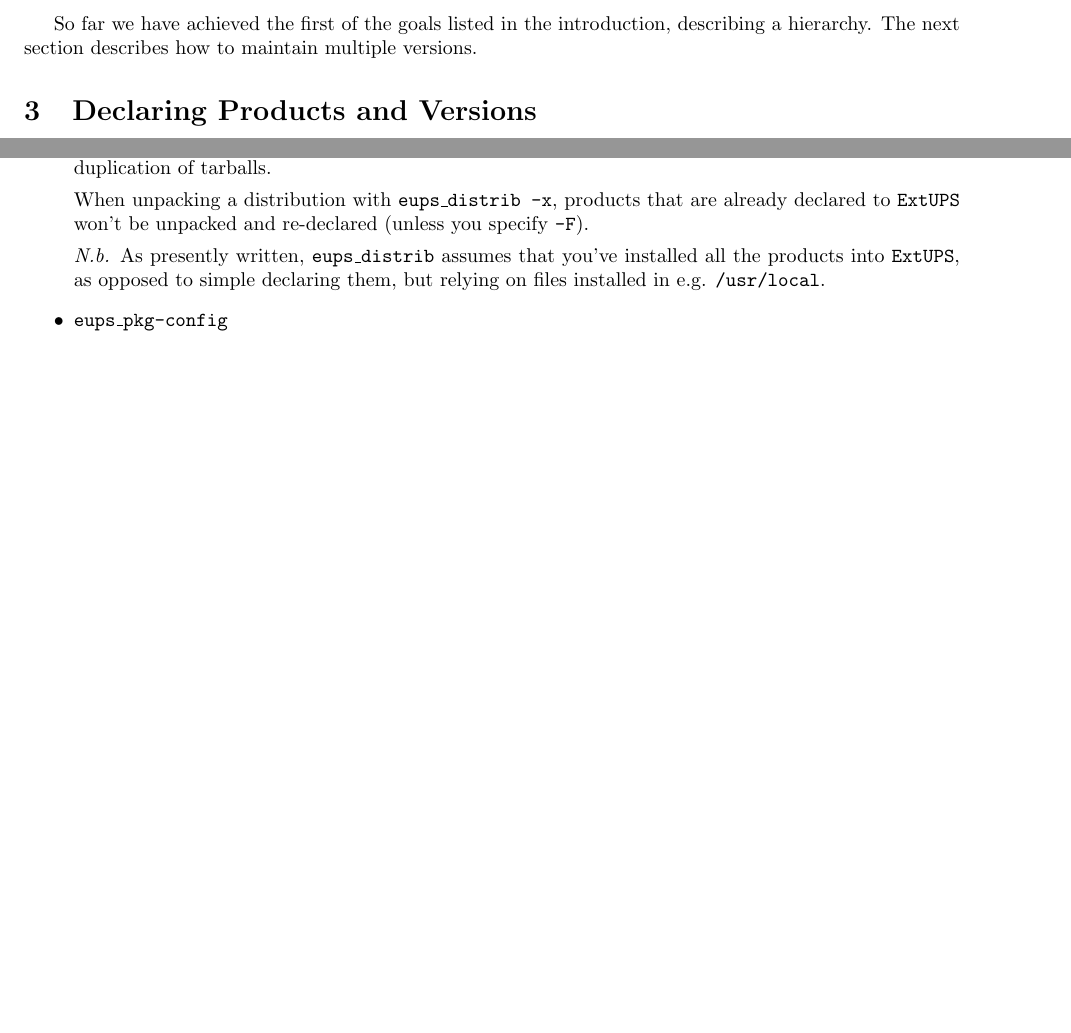
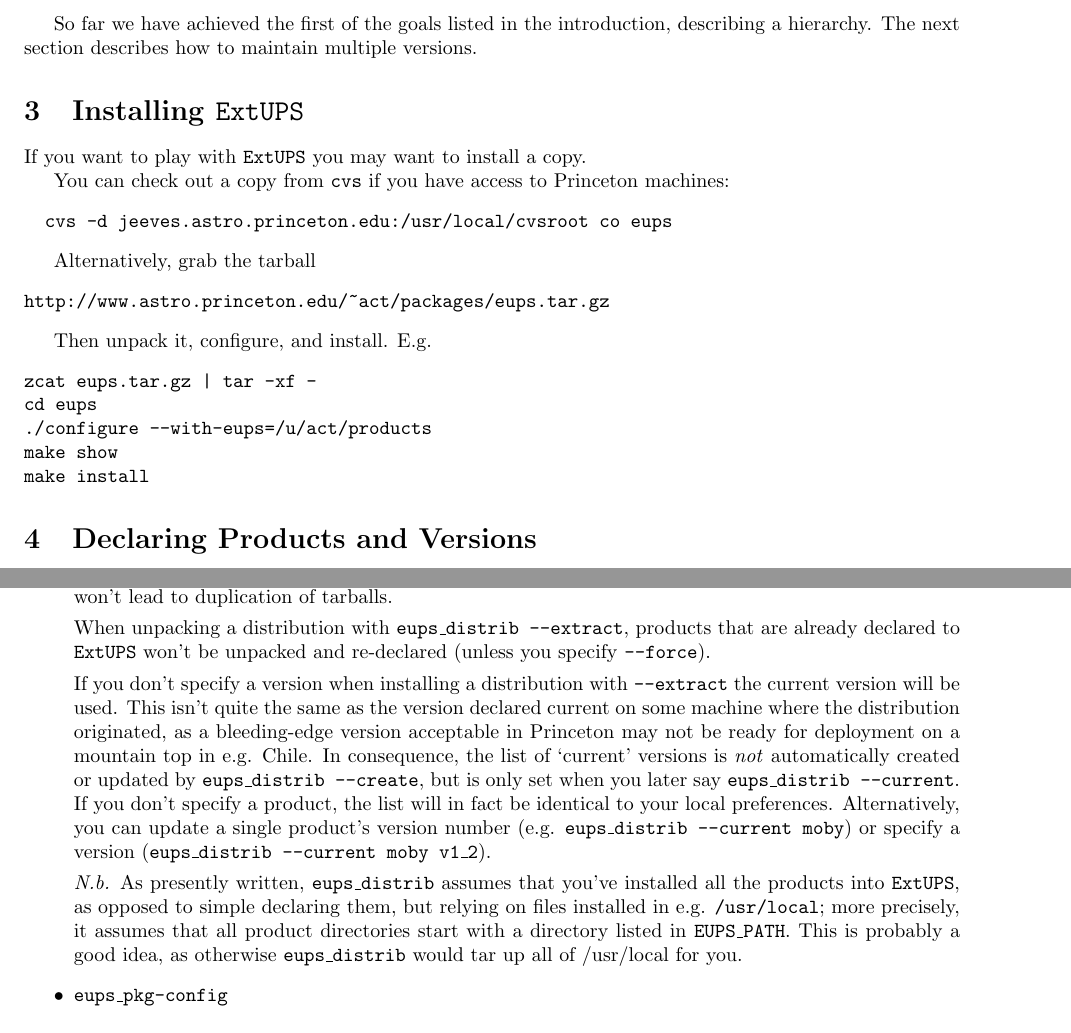
Before and after one commit to RobertLuptonTheGood/eups, a LaTeX document (doc/eups.tex): two parts of pages 2 and 7 of 11 before the commit and two parts of pages 2 and 7 of 12 after it, joined at a grey line, cut so that both start at the same text, the shorter picture padded with empty space. Compiled offline with pdfLaTeX.

Commit message:
Worked on eups_distrib

```diff
--- a/doc/eups.tex
+++ b/doc/eups.tex
@@ -96,6 +96,30 @@
 So far we have achieved the first of the goals listed in the introduction,
 describing a hierarchy.  The next section describes how to maintain
 multiple versions.
+
+\section{Installing \eups}
+
+If you want to play with \eups{} you may want to install a copy.
+
+You can check out a copy from \code{cvs} if you have access to
+Princeton machines:
+\begin{verbatim}
+  cvs -d jeeves.astro.princeton.edu:/usr/local/cvsroot co eups
+\end{verbatim}
+
+Alternatively, grab the tarball
+\begin{verbatim}
+http://www.astro.princeton.edu/~act/packages/eups.tar.gz
+\end{verbatim}
+
+Then unpack it, configure, and install.  E.g.
+\begin{verbatim}
+zcat eups.tar.gz | tar -xf -
+cd eups
+./configure --with-eups=/u/act/products
+make show
+make install
+\end{verbatim}
 
 \section{Declaring Products and Versions}
 
@@ -457,12 +482,28 @@
-so repeating a \code{eups\_distrib -c} command to create a manifest for another
+(unless you specify \code{--force}),
+so repeating a \code{eups\_distrib --create} command to create a manifest for another
 product won't lead to duplication of tarballs.
 
-When unpacking a distribution with \code{eups\_distrib -x}, products that are
-already declared to \eups{} won't be unpacked and re-declared (unless you specify \code{-F}).
+When unpacking a distribution with \code{eups\_distrib --extract}, products that are
+already declared to \eups{} won't be unpacked and re-declared (unless you specify \code{--force}).
+
+If you don't specify a version when installing a distribution with
+\code{--extract} the current version will be used.  This isn't quite the same
+as the version declared current on some machine where the distribution
+originated, as a bleeding-edge version acceptable in Princeton may not
+be ready for deployment on a mountain top in e.g. Chile. In
+consequence, the list of `current' versions is \textit{not}
+automatically created or updated by \code{eups\_distrib --create}, but is
+only set when you later say \code{eups\_distrib --current}.  If you don't specify
+a product, the list will in fact be identical to your local preferences.
+Alternatively, you can update a single product's version number (e.g.
+\code{eups\_distrib --current moby}) or specify a version (\code{eups\_distrib --current moby v1\_2}).
 
 \textit{N.b.} As presently written, \code{eups\_distrib} assumes that you've
 installed all the products into \eups, as opposed to simple declaring them, but
-relying on files installed in e.g. \code{/usr/local}.
+relying on files installed in e.g. \code{/usr/local}; more precisely, it assumes
+that all product directories start with a directory listed in \code{EUPS\_PATH}.
+This is probably a good idea, as otherwise \code{eups\_distrib} would tar up
+all of /usr/local for you.
 
 %------------------------------------------------------------------------------
 
```
Also changed, not shown: doc/eups.tex (35 more changed lines), 2 other files.
